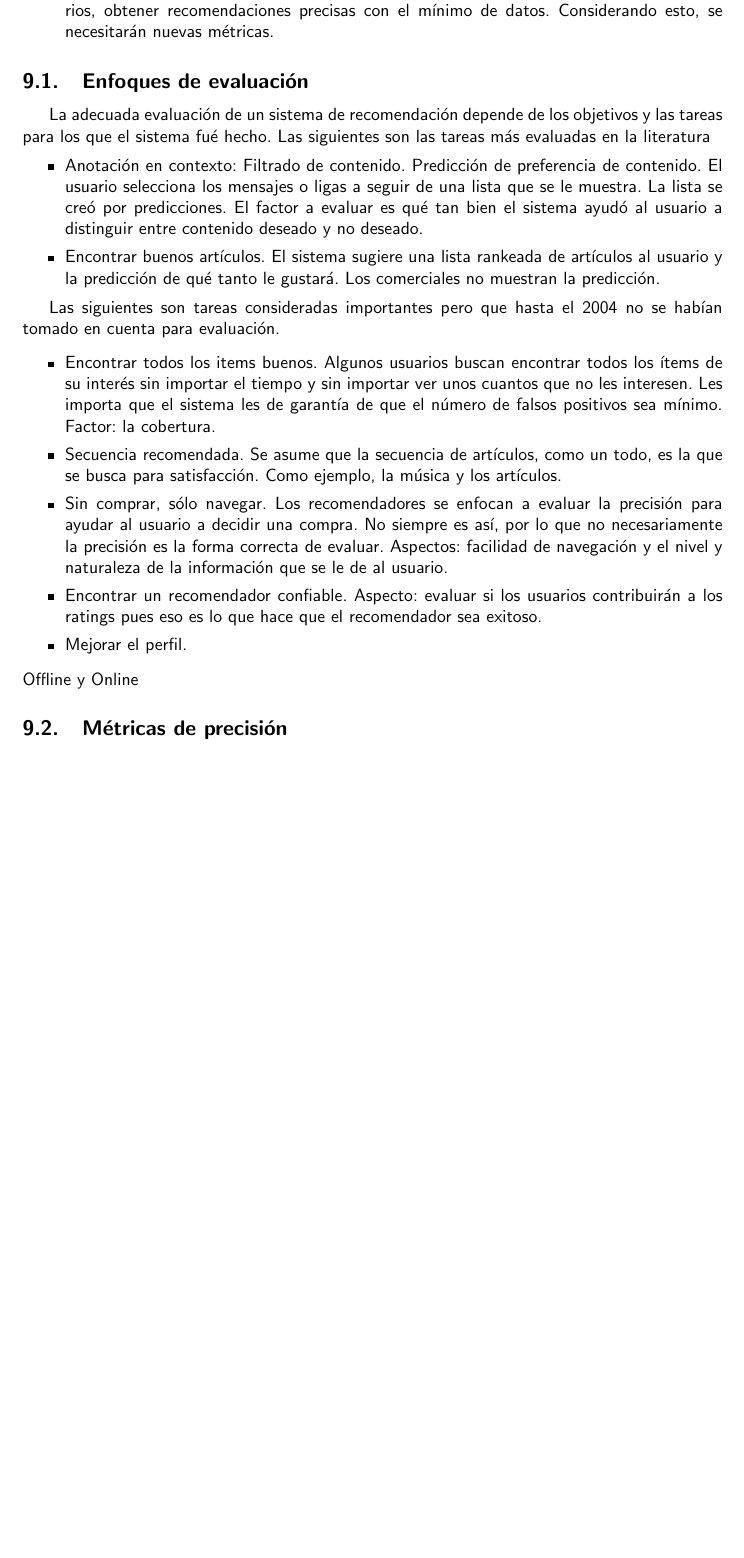
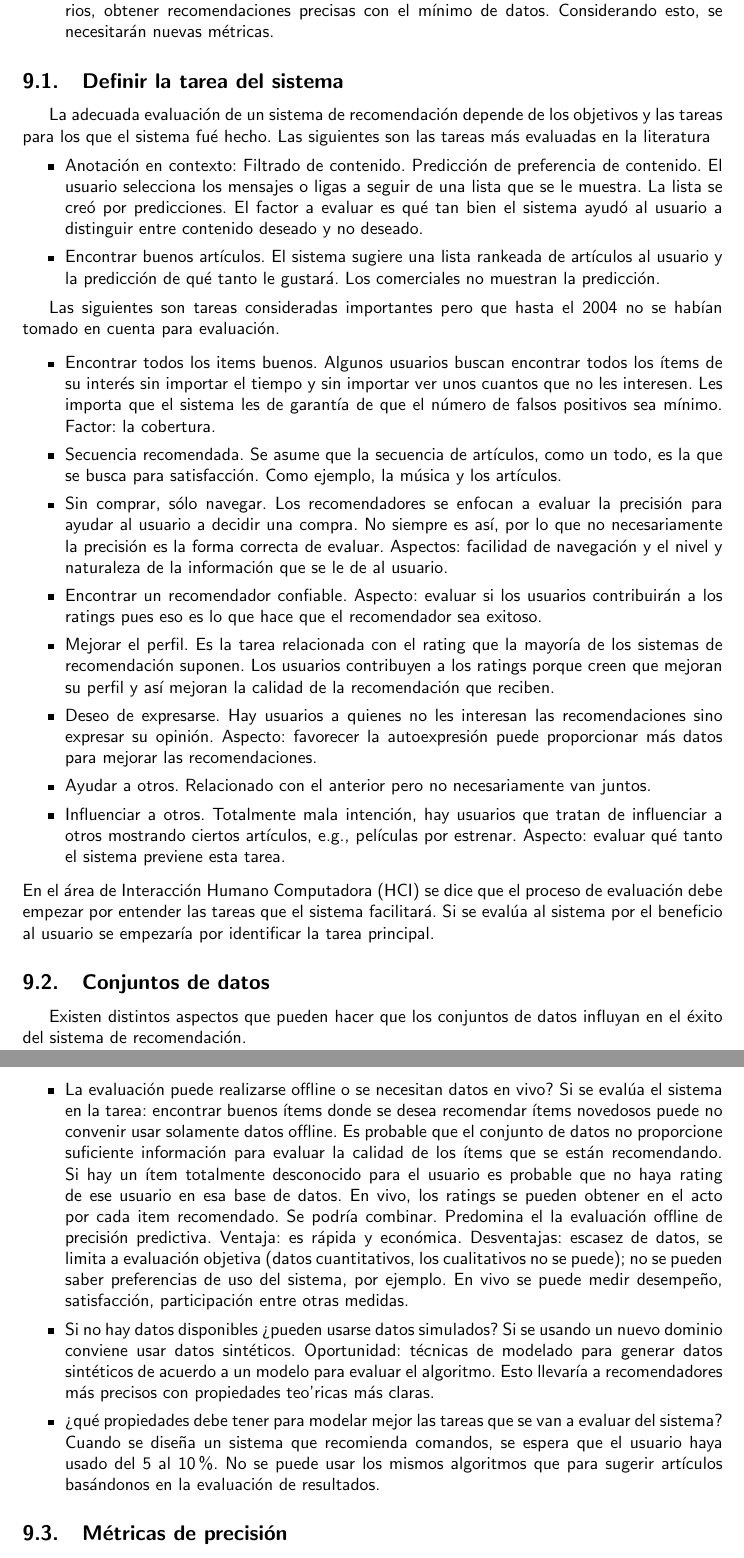
Before and after one commit to aliceinwonderland/starte, a LaTeX document (earte.tex): part of page 14 of 17 before the commit and two parts of pages 14 and 15 of 18 after it, the two joined at a grey line, cut so that both start at the same text, the shorter picture padded with empty space. Compiled offline with pdfLaTeX.

Commit message:
eval tasks

```diff
--- a/earte.tex
+++ b/earte.tex
@@ -438,7 +438,7 @@ La evaluaci'on de los sistemas de recomendaci'on es dif'icil por diversas razone
 
 
 %-------------------------------------------------------
-\subsection{Enfoques de evaluaci'on}
+\subsection{Definir la tarea del sistema}
 La adecuada evaluaci'on de un sistema de recomendaci'on depende de los objetivos y las tareas para los que el sistema fu'e hecho. Las siguientes son las tareas m'as evaluadas en la literatura
 \begin{itemize}
 \item Anotaci'on en contexto: Filtrado de contenido. Predicci'on de preferencia de contenido. El usuario selecciona los mensajes o ligas a seguir de una lista que se le muestra. La lista se cre'o por predicciones. El factor a evaluar es qu'e tan bien el sistema ayud'o al usuario a distinguir entre contenido deseado y no deseado.
@@ -452,9 +452,20 @@ Las siguientes son tareas consideradas importantes pero que hasta el 2004 no se
 \item Secuencia recomendada. Se asume que la secuencia de art'iculos, como un todo, es la que se busca para satisfacci'on. Como ejemplo, la m'usica y los art'iculos.
 \item Sin comprar, s'olo navegar. Los recomendadores se enfocan a evaluar la precisi'on para ayudar al usuario a decidir una compra. No siempre es as'i, por lo que no necesariamente la precisi'on es la forma correcta de evaluar. Aspectos: facilidad de navegaci'on y el nivel y naturaleza de la informaci'on que se le de al usuario.
 \item Encontrar un recomendador confiable. Aspecto: evaluar si los usuarios contribuir'an a los ratings pues eso es lo que hace que el recomendador sea exitoso.
-\item Mejorar el perfil.
+\item Mejorar el perfil. Es la tarea relacionada con el rating que la mayor'ia de los sistemas de recomendaci'on suponen. Los usuarios contribuyen a los ratings porque creen que mejoran su perfil y as'i mejoran la calidad de la recomendaci'on que reciben.
+\item Deseo de expresarse. Hay usuarios a quienes no les interesan las recomendaciones sino expresar su opini'on. Aspecto: favorecer la autoexpresi'on puede proporcionar m'as datos para mejorar las recomendaciones.
+\item Ayudar a otros. Relacionado con el anterior pero no necesariamente van juntos.
+\item Influenciar a otros. Totalmente mala intenci'on, hay usuarios que tratan de influenciar a otros mostrando ciertos art'iculos, e.g., pel'iculas por estrenar. Aspecto: evaluar qu'e tanto el sistema previene esta tarea.
 \end{itemize}
-Offline y Online
+En el 'area de Interacci'on Humano Computadora (HCI) se dice que el proceso de evaluaci'on debe empezar por entender las tareas que el sistema facilitar'a. Si se eval'ua al sistema por el beneficio al usuario se empezar'ia por identificar la tarea principal.
+%-------------------------------------------------------
+\subsection{Conjuntos de datos}
+Existen distintos aspectos que pueden hacer que los conjuntos de datos influyan en el 'exito del sistema de recomendaci'on.
+\begin{itemize}
+\item La evaluaci'on puede realizarse offline o se necesitan datos en vivo? Si se eval'ua el sistema en la tarea: encontrar buenos 'items donde se desea recomendar 'items novedosos puede no convenir usar solamente datos offline. Es probable que el conjunto de datos no proporcione suficiente informaci'on para evaluar la calidad de los 'items que se est'an recomendando. Si hay un 'item totalmente desconocido para el usuario es probable que no haya rating de ese usuario en esa base de datos. En vivo, los ratings se pueden obtener en el acto por cada item recomendado. Se podr'ia combinar. Predomina el la evaluaci'on offline de precisi'on predictiva. Ventaja: es r'apida y econ'omica. Desventajas: escasez de datos, se limita a evaluaci'on objetiva (datos cuantitativos, los cualitativos no se puede); no se pueden saber preferencias de uso del sistema, por ejemplo. En vivo se puede medir desempe\~{n}o, satisfacci'on, participaci'on entre otras medidas.
+\item Si no hay datos disponibles \textquestiondown pueden usarse datos simulados? Si se usando un nuevo dominio conviene usar datos sint'eticos. Oportunidad: t'ecnicas de modelado para generar datos sint'eticos de acuerdo a un modelo para evaluar el algoritmo. Esto llevar'ia a recomendadores m'as precisos con propiedades teo'ricas m'as claras.
+\item \textquestiondown qu'e propiedades debe tener para modelar mejor las tareas que se van a evaluar del sistema? Cuando se dise\~{n}a un sistema que recomienda comandos, se espera que el usuario haya usado del 5 al 10\%. No se puede usar los mismos algoritmos que para sugerir art'iculos bas'andonos en la evaluaci'on de resultados.
+\end{itemize}
 %-------------------------------------------------------
 \subsection{M'etricas de precisi'on}
 de precisi'on predictiva, de precisi'on de clasificaci'on, de precisi'on del rank
```
